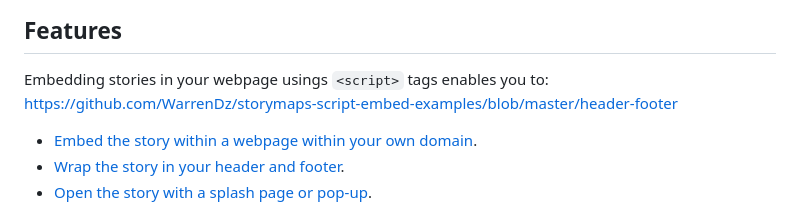
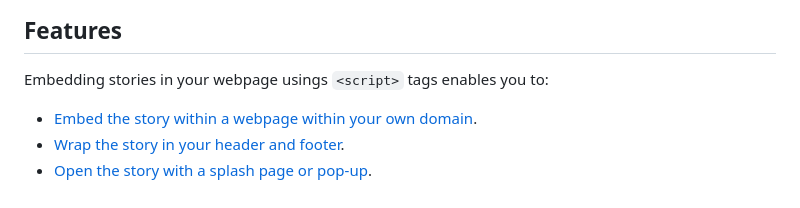
Before and after one commit to dasbury-esri/storymaps-developer-samples, a Markdown page: README.md, the part around the change. GitHub-like rendering.

```diff
--- a/README.md
+++ b/README.md
@@ -5,7 +5,6 @@ This repository is intended for sharing samples of script-embedded ArcGIS StoryM
 ## Features
 
 Embedding stories in your webpage usings `<script>` tags enables you to:
-https://github.com/WarrenDz/storymaps-script-embed-examples/blob/master/header-footer
 - [Embed the story within a webpage within your own domain](https://github.com/WarrenDz/storymaps-script-embed-examples/blob/master/custom-domain).
 - [Wrap the story in your header and footer](https://github.com/WarrenDz/storymaps-script-embed-examples/blob/master/header-footer).
 - [Open the story with a splash page or pop-up](https://github.com/WarrenDz/storymaps-script-embed-examples/blob/master/splash-page).
```
